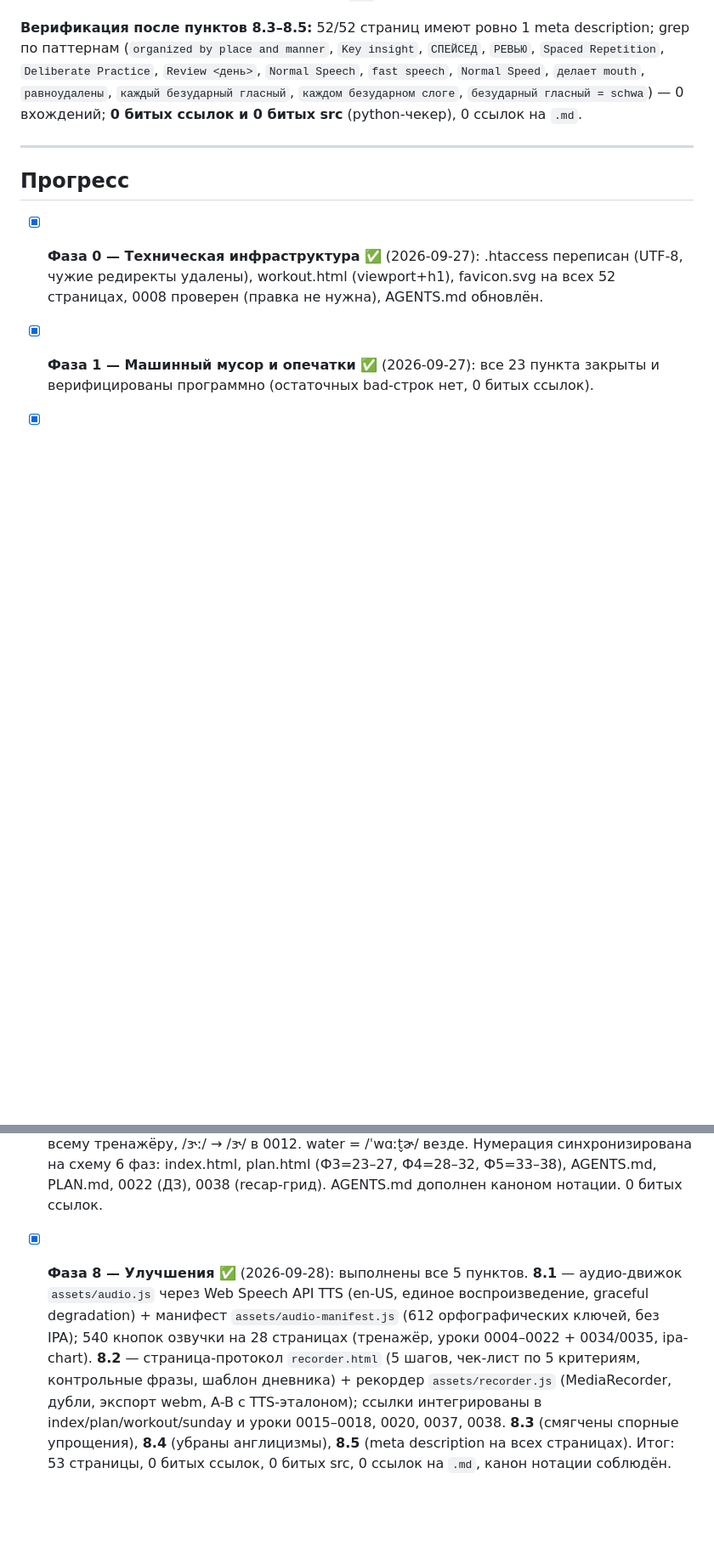
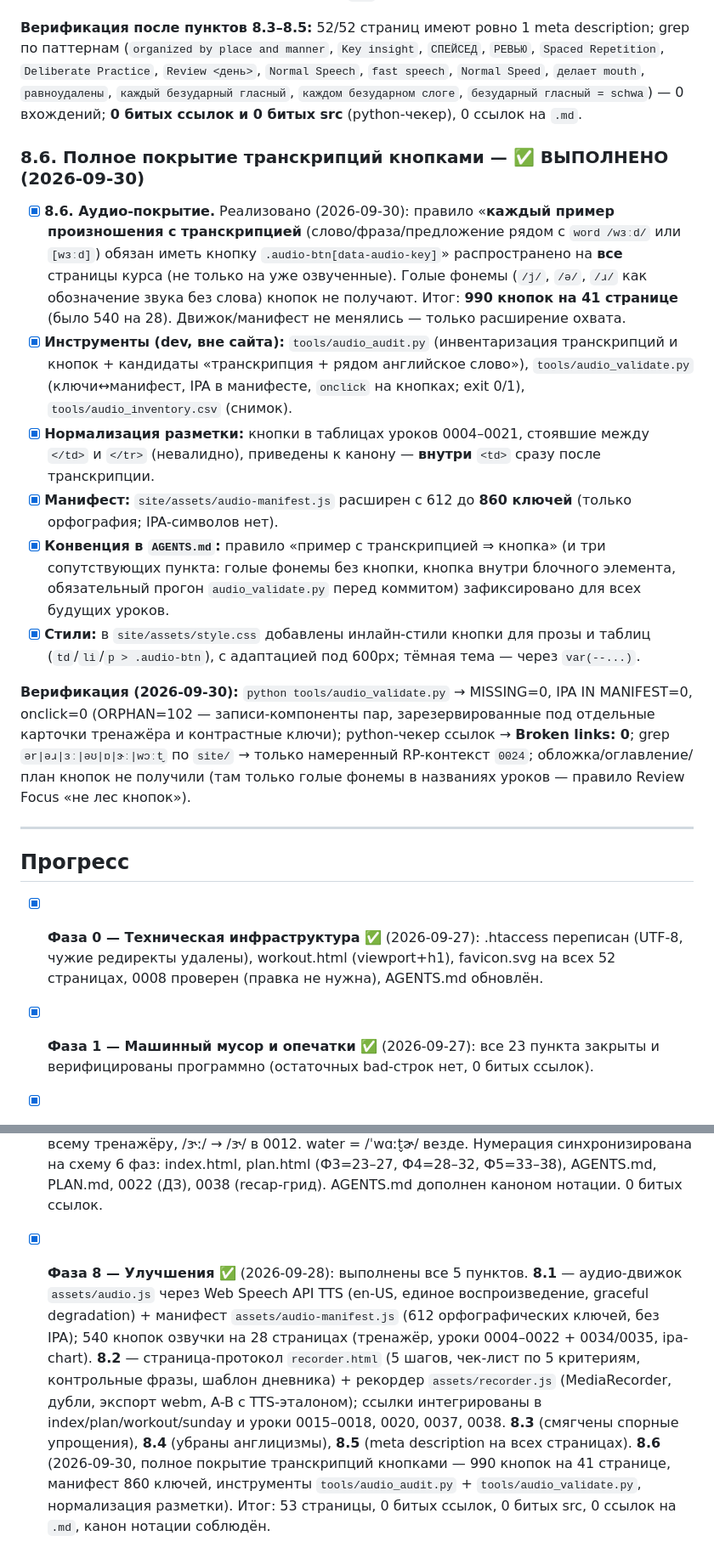
Before and after one commit to web-master-pro/american-pronunciation-course, a Markdown page: AUDIT.md, 2 parts joined by grey strips. Shown at 85% size. GitHub-like rendering; blank space fills up the shorter version.

Commit message:
docs: record full transcription-audio coverage (AUDIT 8.6)

```diff
--- a/AUDIT.md
+++ b/AUDIT.md
@@ -204,6 +204,17 @@
 
 **Верификация после пунктов 8.3–8.5:** 52/52 страниц имеют ровно 1 meta description; grep по паттернам (`organized by place and manner`, `Key insight`, `СПЕЙСЕД`, `РЕВЬЮ`, `Spaced Repetition`, `Deliberate Practice`, `Review <день>`, `Normal Speech`, `fast speech`, `Normal Speed`, `делает mouth`, `равноудалены`, `каждый безударный гласный`, `каждом безударном слоге`, `безударный гласный = schwa`) — 0 вхождений; **0 битых ссылок и 0 битых src** (python-чекер), 0 ссылок на `.md`.
 
+### 8.6. Полное покрытие транскрипций кнопками — ✅ ВЫПОЛНЕНО (2026-09-30)
+
+- [x] **8.6. Аудио-покрытие.** Реализовано (2026-09-30): правило «**каждый пример произношения с транскрипцией** (слово/фраза/предложение рядом с `word /wɜːd/` или `[wɜːd]`) обязан иметь кнопку `.audio-btn[data-audio-key]`» распространено на **все** страницы курса (не только на уже озвученные). Голые фонемы (`/j/`, `/ə/`, `/ɹ/` как обозначение звука без слова) кнопок не получают. Итог: **990 кнопок на 41 странице** (было 540 на 28). Движок/манифест не менялись — только расширение охвата.
+- [x] **Инструменты (dev, вне сайта):** `tools/audio_audit.py` (инвентаризация транскрипций и кнопок + кандидаты «транскрипция + рядом английское слово»), `tools/audio_validate.py` (ключи↔манифест, IPA в манифесте, `onclick` на кнопках; exit 0/1), `tools/audio_inventory.csv` (снимок).
+- [x] **Нормализация разметки:** кнопки в таблицах уроков 0004–0021, стоявшие между `</td>` и `</tr>` (невалидно), приведены к канону — **внутри** `<td>` сразу после транскрипции.
+- [x] **Манифест:** `site/assets/audio-manifest.js` расширен с 612 до **860 ключей** (только орфография; IPA-символов нет).
+- [x] **Конвенция в `AGENTS.md`:** правило «пример с транскрипцией ⇒ кнопка» (и три сопутствующих пункта: голые фонемы без кнопки, кнопка внутри блочного элемента, обязательный прогон `audio_validate.py` перед коммитом) зафиксировано для всех будущих уроков.
+- [x] **Стили:** в `site/assets/style.css` добавлены инлайн-стили кнопки для прозы и таблиц (`td`/`li`/`p > .audio-btn`), с адаптацией под 600px; тёмная тема — через `var(--...)`.
+
+**Верификация (2026-09-30):** `python tools/audio_validate.py` → MISSING=0, IPA IN MANIFEST=0, onclick=0 (ORPHAN=102 — записи-компоненты пар, зарезервированные под отдельные карточки тренажёра и контрастные ключи); python-чекер ссылок → **Broken links: 0**; grep `ər|əɹ|ɜː|əʊ|ɒ|ɝː|wɔːt̬` по `site/` → только намеренный RP-контекст `0024`; обложка/оглавление/план кнопок не получили (там только голые фонемы в названиях уроков — правило Review Focus «не лес кнопок»).
+
 ---
 
 ## Прогресс
@@ -216,4 +227,4 @@
 - [x] **Фаза 5 — Тренажёрный зал** ✅ (2026-09-27): все 7 пунктов (5.1–5.7) закрыты. Исправлены грамматика (bird was hurt /wəz/), слоги (3-сложное), «A lotta work», транскрипции fitness [ˈfɪtnəs] и important [ɪmˈpɔːrtənt], «по умолчанию нисходящая» (эхо-вопросы ↗), карточка среды синхронизирована с /h/. Пункт с /ɜː/ отложен на Фазу 7.
 - [x] **Фаза 6 — Справочник ipa-chart** ✅ (2026-09-27): все 6 пунктов закрыты. Добавлена колонка Palatal, /j/ перенесён из Glottal; убраны дубли e и o с пояснением; таблица R-colored дополнена до 7 гласных; траектории дифтонгов переведены; нотация курса заявлена прямо (ː, /ɹ/, /ɝ/-/ɚ/), примеры bead/boot и R-комбинации приведены к канону.
 - [x] **Фаза 7 — Унификация** ✅ (2026-09-27): все 4 пункта (7.1–7.4) закрыты. Нотация курса приведена к канону: R-цветные /ɝ/-/ɚ/ (заменены -ər и -əɹ в тренажёре и 7 уроках), согласный /ɹ/ (убраны вкрапления ASCII r из IPA во всех уроках), британские /ɜːr/ → /ɝ/ по всему тренажёру, /ɝː/ → /ɝ/ в 0012. water = /ˈwɑːt̬ɚ/ везде. Нумерация синхронизирована на схему 6 фаз: index.html, plan.html (Ф3=23–27, Ф4=28–32, Ф5=33–38), AGENTS.md, PLAN.md, 0022 (ДЗ), 0038 (recap-грид). AGENTS.md дополнен каноном нотации. 0 битых ссылок.
-- [x] **Фаза 8 — Улучшения** ✅ (2026-09-28): выполнены все 5 пунктов. **8.1** — аудио-движок `assets/audio.js` через Web Speech API TTS (en-US, единое воспроизведение, graceful degradation) + манифест `assets/audio-manifest.js` (612 орфографических ключей, без IPA); 540 кнопок озвучки на 28 страницах (тренажёр, уроки 0004–0022 + 0034/0035, ipa-chart). **8.2** — страница-протокол `recorder.html` (5 шагов, чек-лист по 5 критериям, контрольные фразы, шаблон дневника) + рекордер `assets/recorder.js` (MediaRecorder, дубли, экспорт webm, A-B с TTS-эталоном); ссылки интегрированы в index/plan/workout/sunday и уроки 0015–0018, 0020, 0037, 0038. **8.3** (смягчены спорные упрощения), **8.4** (убраны англицизмы), **8.5** (meta description на всех страницах). Итог: 53 страницы, 0 битых ссылок, 0 битых src, 0 ссылок на `.md`, канон нотации соблюдён.
+- [x] **Фаза 8 — Улучшения** ✅ (2026-09-28): выполнены все 5 пунктов. **8.1** — аудио-движок `assets/audio.js` через Web Speech API TTS (en-US, единое воспроизведение, graceful degradation) + манифест `assets/audio-manifest.js` (612 орфографических ключей, без IPA); 540 кнопок озвучки на 28 страницах (тренажёр, уроки 0004–0022 + 0034/0035, ipa-chart). **8.2** — страница-протокол `recorder.html` (5 шагов, чек-лист по 5 критериям, контрольные фразы, шаблон дневника) + рекордер `assets/recorder.js` (MediaRecorder, дубли, экспорт webm, A-B с TTS-эталоном); ссылки интегрированы в index/plan/workout/sunday и уроки 0015–0018, 0020, 0037, 0038. **8.3** (смягчены спорные упрощения), **8.4** (убраны англицизмы), **8.5** (meta description на всех страницах). **8.6** (2026-09-30, полное покрытие транскрипций кнопками — 990 кнопок на 41 странице, манифест 860 ключей, инструменты `tools/audio_audit.py` + `tools/audio_validate.py`, нормализация разметки). Итог: 53 страницы, 0 битых ссылок, 0 битых src, 0 ссылок на `.md`, канон нотации соблюдён.
```
Also changed, not shown: AGENTS.md (+1 -0 lines).
